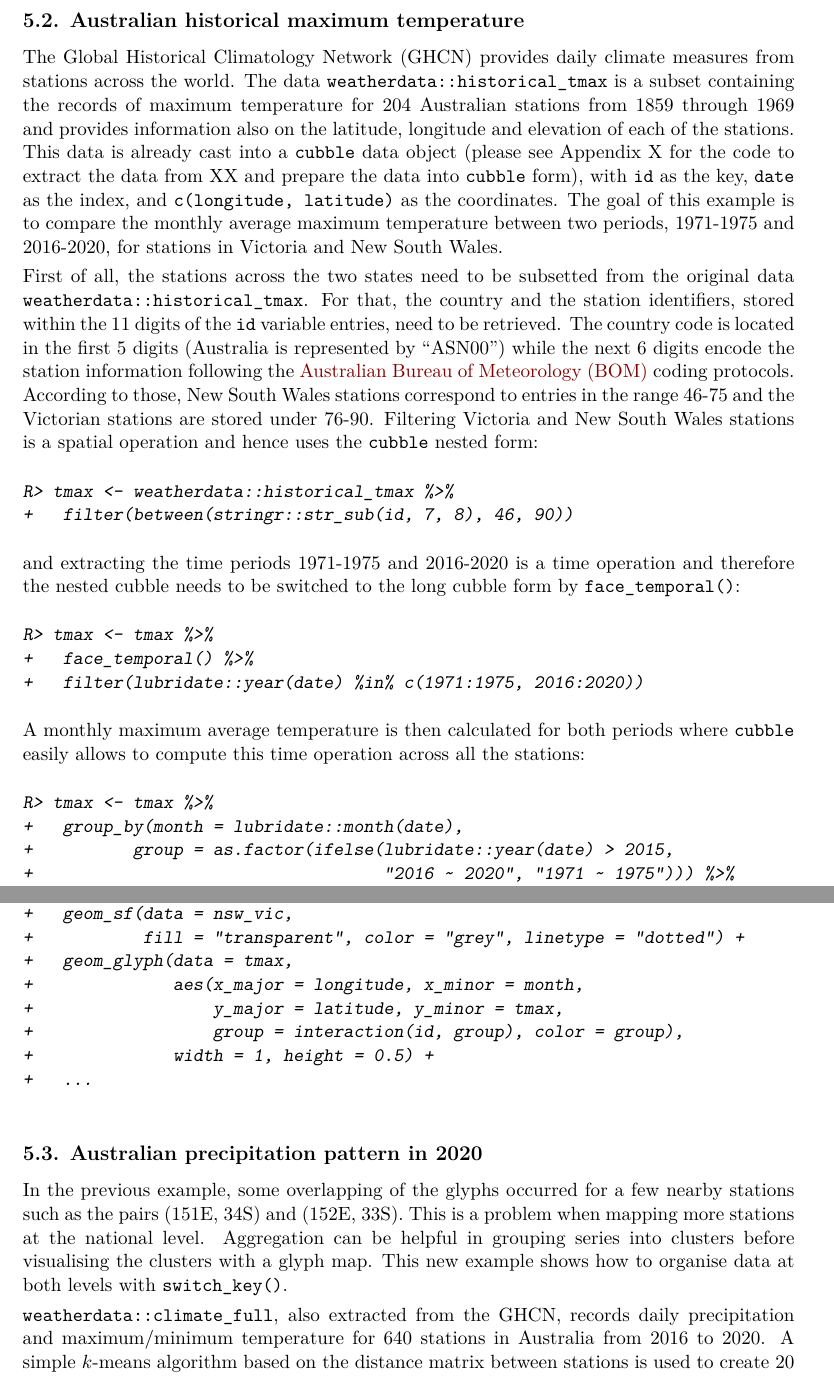
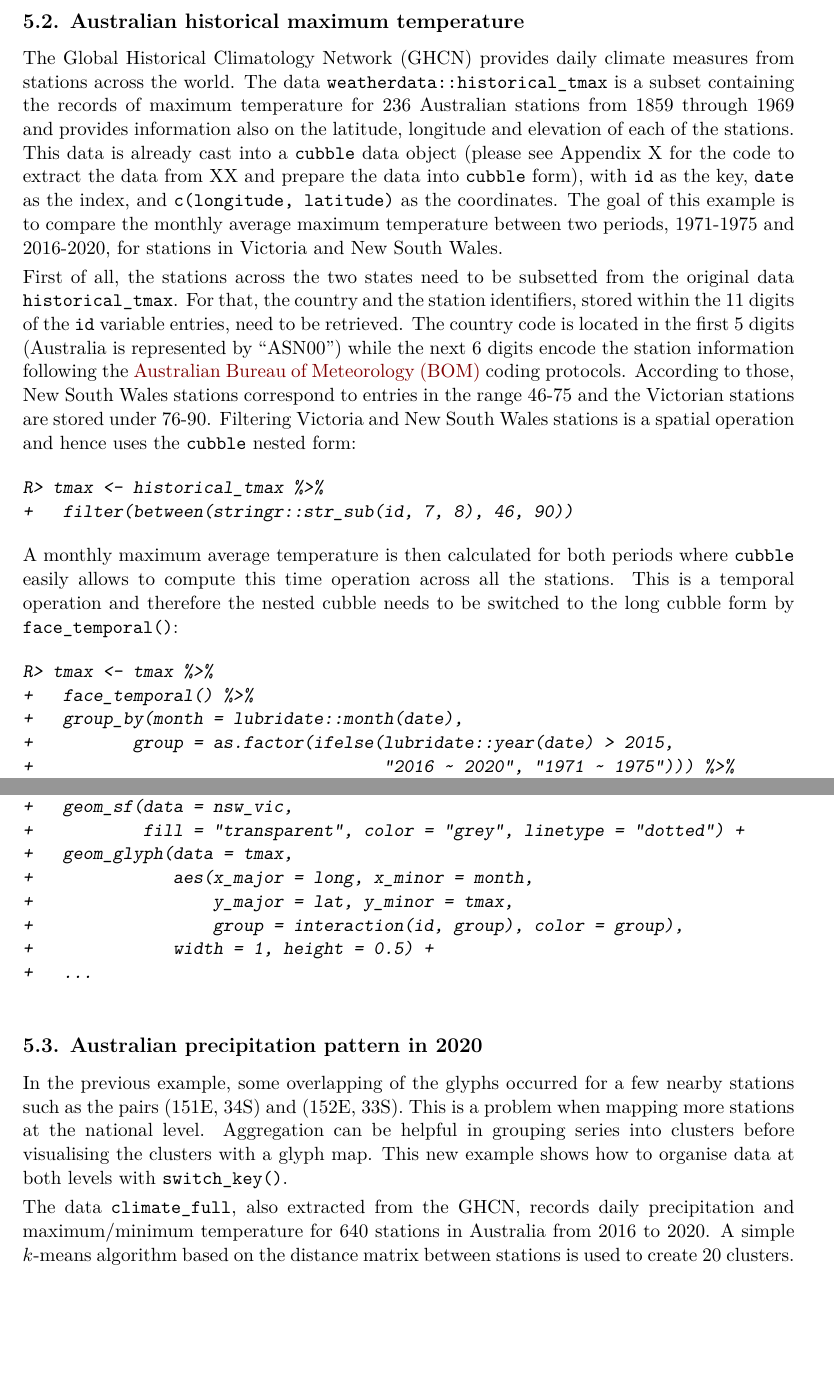
Before and after one commit to huizezhang-sherry/paper-cubble, a LaTeX document (jss/cubble-jss.tex): two parts of pages 18 and 19 of 31, joined at a grey line, cut so that both start at the same text, the shorter picture padded with empty space. Compiled offline with pdfLaTeX.

Commit message:
also do for climate_full

```diff
--- a/jss/cubble-jss.tex
+++ b/jss/cubble-jss.tex
@@ -688,32 +688,23 @@ R> cb <- as_cubble(data = list(spatial = lga, temporal = covid),
 \hypertarget{australian-historical-maximum-temperature}{%
 \subsection{Australian historical maximum temperature}\label{australian-historical-maximum-temperature}}
 
-The Global Historical Climatology Network (GHCN) provides daily climate measures from stations across the world. The data \code{weatherdata::historical_tmax} is a subset containing the records of maximum temperature for 204 Australian stations from 1859 through 1969 and provides information also on the latitude, longitude and elevation of each of the stations. This data is already cast into a \code{cubble} data object (please see Appendix X for the code to extract the data from XX and prepare the data into \code{cubble} form), with \code{id} as the key, \code{date} as the index, and \code{c(longitude, latitude)} as the coordinates. The goal of this example is to compare the monthly average maximum temperature between two periods, 1971-1975 and 2016-2020, for stations in Victoria and New South Wales.
+The Global Historical Climatology Network (GHCN) provides daily climate measures from stations across the world. The data \code{weatherdata::historical_tmax} is a subset containing the records of maximum temperature for 236 Australian stations from 1859 through 1969 and provides information also on the latitude, longitude and elevation of each of the stations. This data is already cast into a \code{cubble} data object (please see Appendix X for the code to extract the data from XX and prepare the data into \code{cubble} form), with \code{id} as the key, \code{date} as the index, and \code{c(longitude, latitude)} as the coordinates. The goal of this example is to compare the monthly average maximum temperature between two periods, 1971-1975 and 2016-2020, for stations in Victoria and New South Wales.
 
-First of all, the stations across the two states need to be subsetted from the original data \code{weatherdata::historical_tmax}. For that, the country and the station identifiers, stored within the 11 digits of the \code{id} variable entries, need to be retrieved. The country code is located in the first 5 digits (Australia is represented by ``ASN00'') while the next 6 digits encode the station information following the \href{http://www.bom.gov.au/climate/cdo/about/site-num.shtml}{Australian Bureau of Meteorology (BOM)} coding protocols. According to those, New South Wales stations correspond to entries in the range 46-75 and the Victorian stations are stored under 76-90. Filtering Victoria and New South Wales stations is a spatial operation and hence uses the \code{cubble} nested form:
+First of all, the stations across the two states need to be subsetted from the original data \code{historical_tmax}. For that, the country and the station identifiers, stored within the 11 digits of the \code{id} variable entries, need to be retrieved. The country code is located in the first 5 digits (Australia is represented by ``ASN00'') while the next 6 digits encode the station information following the \href{http://www.bom.gov.au/climate/cdo/about/site-num.shtml}{Australian Bureau of Meteorology (BOM)} coding protocols. According to those, New South Wales stations correspond to entries in the range 46-75 and the Victorian stations are stored under 76-90. Filtering Victoria and New South Wales stations is a spatial operation and hence uses the \code{cubble} nested form:
 
 \begin{CodeChunk}
 \begin{CodeInput}
-R> tmax <- weatherdata::historical_tmax %>%
+R> tmax <- historical_tmax %>%
 +   filter(between(stringr::str_sub(id, 7, 8), 46, 90))
 \end{CodeInput}
 \end{CodeChunk}
 
-and extracting the time periods 1971-1975 and 2016-2020 is a time operation and therefore the nested cubble needs to be switched to the long cubble form by \code{face_temporal()}:
+A monthly maximum average temperature is then calculated for both periods where \code{cubble} easily allows to compute this time operation across all the stations. This is a temporal operation and therefore the nested cubble needs to be switched to the long cubble form by \code{face_temporal()}:
 
 \begin{CodeChunk}
 \begin{CodeInput}
 R> tmax <- tmax %>%
 +   face_temporal() %>%
-+   filter(lubridate::year(date) %in% c(1971:1975, 2016:2020))
-\end{CodeInput}
-\end{CodeChunk}
-
-A monthly maximum average temperature is then calculated for both periods where \code{cubble} easily allows to compute this time operation across all the stations:
-
-\begin{CodeChunk}
-\begin{CodeInput}
-R> tmax <- tmax %>%
 +   group_by(month = lubridate::month(date),
 +          group = as.factor(ifelse(lubridate::year(date) > 2015,
 +                                   "2016 ~ 2020", "1971 ~ 1975"))) %>%
@@ -748,8 +739,8 @@ R> ggplot() +
 +   geom_sf(data = nsw_vic,
 +           fill = "transparent", color = "grey", linetype = "dotted") +
 +   geom_glyph(data = tmax,
-+              aes(x_major = longitude, x_minor = month,
-+                  y_major = latitude, y_minor = tmax,
++              aes(x_major = long, x_minor = month,
++                  y_major = lat, y_minor = tmax,
 +                  group = interaction(id, group), color = group),
 +              width = 1, height = 0.5) +
 +   ...
@@ -772,7 +763,7 @@ R> ggplot() +
 
 In the previous example, some overlapping of the glyphs occurred for a few nearby stations such as the pairs (151E, 34S) and (152E, 33S). This is a problem when mapping more stations at the national level. Aggregation can be helpful in grouping series into clusters before visualising the clusters with a glyph map. This new example shows how to organise data at both levels with \code{switch_key()}.
 
-\code{weatherdata::climate_full}, also extracted from the GHCN, records daily precipitation and maximum/minimum temperature for 640 stations in Australia from 2016 to 2020. A simple \(k\)-means algorithm based on the distance matrix between stations is used to create 20 clusters. The data \code{station_nested} is a nested cubble with a cluster column indicating the group to which each station belongs. More advanced clustering algorithms can be used as well, as long as they provide a mapping from each station to a cluster.
+The data \code{climate_full}, also extracted from the GHCN, records daily precipitation and maximum/minimum temperature for 640 stations in Australia from 2016 to 2020. A simple \(k\)-means algorithm based on the distance matrix between stations is used to create 20 clusters. The data \code{station_nested} is a nested cubble with a cluster column indicating the group to which each station belongs. More advanced clustering algorithms can be used as well, as long as they provide a mapping from each station to a cluster.
 
 \begin{CodeChunk}
 \begin{CodeInput}
```
Also changed, not shown: README.md, jss/appendix.pdf, jss/figures/basic-agg-1.pdf, jss/figures/basic-manip-1.pdf, jss/figures/matching-1.pdf, jss/figures/matching-map-1.pdf, jss/cubble-jss.tex (8 more changed lines), 8 other files.
